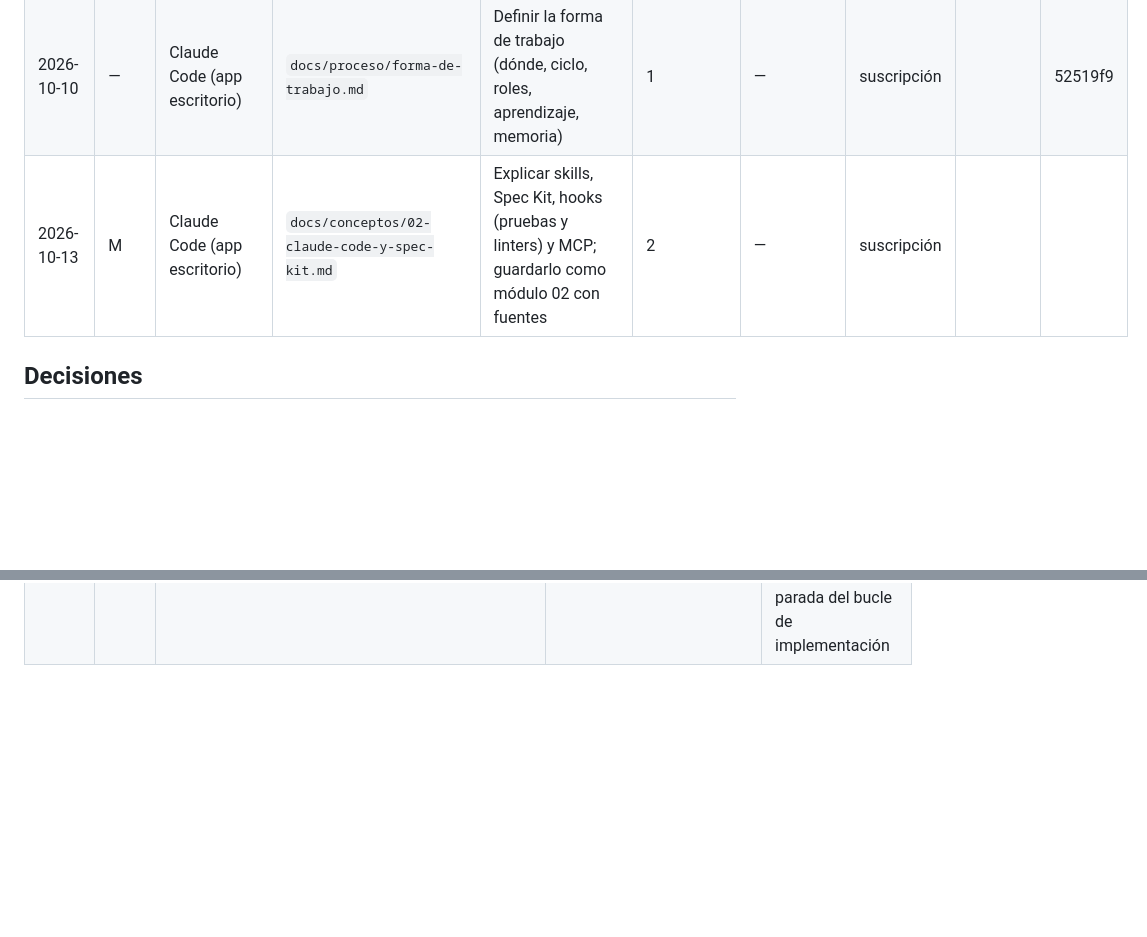
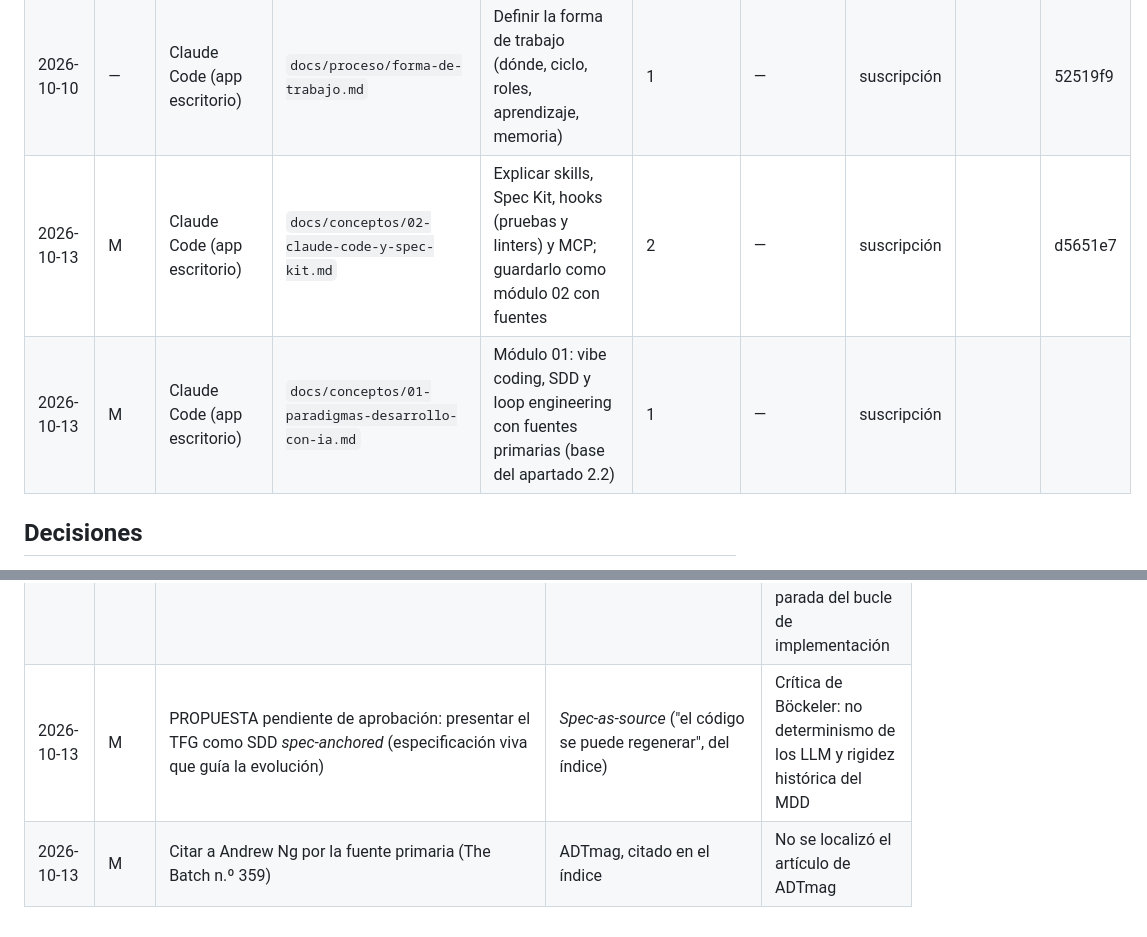
Before and after one commit to Frandelgado01/DelgadoRodriguezFranciscoJavier-TFG, a Markdown page: docs/proceso/registro-iteraciones.md, 2 parts joined by grey strips. Drawn GitHub-style; blank space fills up the shorter version.

```diff
--- a/docs/proceso/registro-iteraciones.md
+++ b/docs/proceso/registro-iteraciones.md
@@ -21,7 +21,8 @@ cada sesión.
 | 2026-10-10 | — | Claude Code (app escritorio) | Ubicación del repositorio y remoto GitHub | Mover el proyecto fuera de OneDrive y conectarlo a GitHub | 1 | — | suscripción | | 769fe58 (push) |
 | 2026-10-10 | — | Claude Code (app escritorio) | `CLAUDE.md`, `.claude/settings.json`, `docs/memoria/indice.md` | Registrar automáticamente cada iteración durante todo el TFG | 1 | — | suscripción | | 52519f9 |
 | 2026-10-10 | — | Claude Code (app escritorio) | `docs/proceso/forma-de-trabajo.md` | Definir la forma de trabajo (dónde, ciclo, roles, aprendizaje, memoria) | 1 | — | suscripción | | 52519f9 |
-| 2026-10-13 | M | Claude Code (app escritorio) | `docs/conceptos/02-claude-code-y-spec-kit.md` | Explicar skills, Spec Kit, hooks (pruebas y linters) y MCP; guardarlo como módulo 02 con fuentes | 2 | — | suscripción | | |
+| 2026-10-13 | M | Claude Code (app escritorio) | `docs/conceptos/02-claude-code-y-spec-kit.md` | Explicar skills, Spec Kit, hooks (pruebas y linters) y MCP; guardarlo como módulo 02 con fuentes | 2 | — | suscripción | | d5651e7 |
+| 2026-10-13 | M | Claude Code (app escritorio) | `docs/conceptos/01-paradigmas-desarrollo-con-ia.md` | Módulo 01: vibe coding, SDD y loop engineering con fuentes primarias (base del apartado 2.2) | 1 | — | suscripción | | |
 
 ## Decisiones
 
@@ -39,3 +40,5 @@ Decisiones relevantes del alumno (qué se aceptó, qué se rechazó y por qué).
 | 2026-10-10 | — | Fases SDD en Claude Code en VS Code; memoria y conceptos en VS Code o app de escritorio | Todo en la app de escritorio | Coherencia con lo que describe la memoria (4.3): diffs, hooks y revisión en el editor |
 | 2026-10-13 | — | El agente registra cuando lo considere oportuno, avisando antes al alumno (cambio del alumno en `CLAUDE.md`) | Registro automático tras cada iteración sin aviso (decisión del 2026-10-10) | El alumno quiere estar al tanto de cada anotación |
 | 2026-10-13 | 1 | Usar la versión actual de Spec Kit: `uv tool install specify-cli` + `specify init --integration claude`; skills `/speckit-*` en `.claude/skills`, con `clarify`, `checklist`, `analyze` y `converge` | Comandos `/speckit.*` en `.claude/commands` (versión anterior, explicada en el chat por error) | La documentación oficial consultada el 2026-10-13 muestra el formato actual; `converge` aporta el criterio de parada del bucle de implementación |
+| 2026-10-13 | M | PROPUESTA pendiente de aprobación: presentar el TFG como SDD *spec-anchored* (especificación viva que guía la evolución) | *Spec-as-source* ("el código se puede regenerar", del índice) | Crítica de Böckeler: no determinismo de los LLM y rigidez histórica del MDD |
+| 2026-10-13 | M | Citar a Andrew Ng por la fuente primaria (The Batch n.º 359) | ADTmag, citado en el índice | No se localizó el artículo de ADTmag |
```
Also changed, not shown: docs/conceptos/01-paradigmas-desarrollo-con-ia.md (added, +210 -0 lines).
